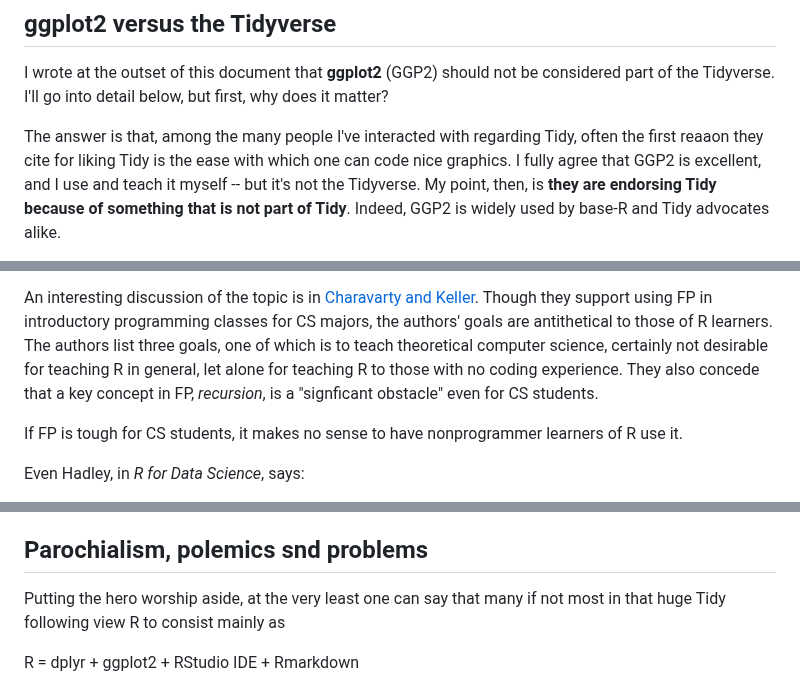
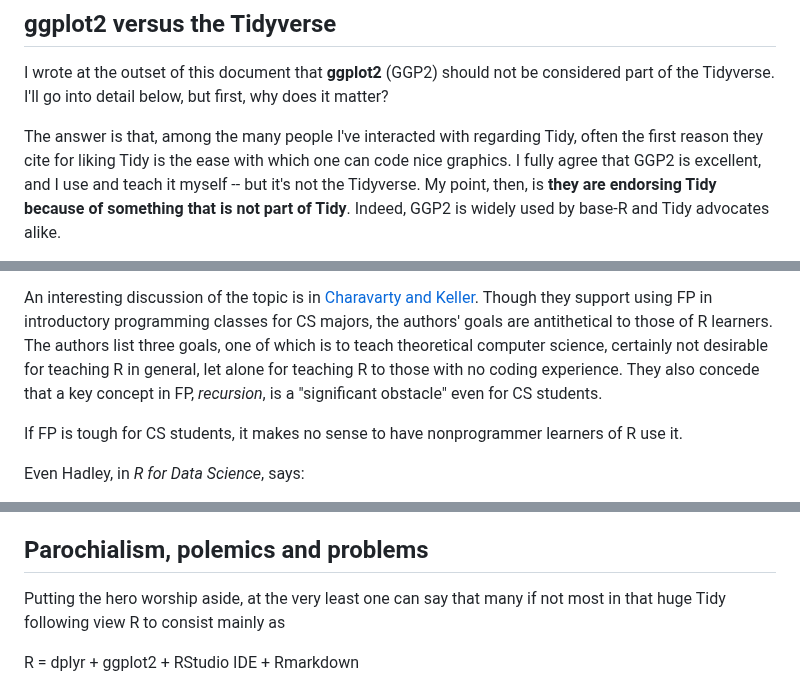
Before and after one commit to matloff/TidyverseSkeptic, a Markdown page: README.md, 3 parts joined by grey strips. Drawn GitHub-style.

```diff
--- a/README.md
+++ b/README.md
@@ -1010,7 +1010,7 @@ not be considered part of the Tidyverse.  I'll go into detail below, but
 first, why does it matter?
 
 The answer is that, among the many people I've interacted with regarding
-Tidy, often the first reaaon they cite for liking Tidy is the ease with
+Tidy, often the first reason they cite for liking Tidy is the ease with
 which one can code nice graphics.  I fully agree that GGP2 is excellent,
 and I use and teach it myself -- but it's not the Tidyverse.  My point,
 then, is **they are endorsing Tidy because of something that is not part
@@ -1075,7 +1075,7 @@ majors,  the authors' goals are antithetical to those of R learners.
 The authors list three goals, one of which is to teach theoretical
 computer science, certainly not desirable for teaching R in general, let
 alone for teaching R to those with no coding experience.  They also
-concede that a key concept in FP, *recursion*, is a "signficant
+concede that a key concept in FP, *recursion*, is a "significant
 obstacle" even for CS students.
 
 If FP is tough for CS students, it makes no sense to have nonprogrammer
@@ -1123,7 +1123,7 @@ What a difference from the staid R community of yore!  We who have been
 in R since the early days applaud RStudio for spreading the word,
 but it has come at major costs to the well-being of the language.
 
-## Parochialism, polemics snd problems
+## Parochialism, polemics and problems
 
 Putting the hero worship aside, at the very least one can say that many
 if not most in that huge Tidy following view R to consist mainly as
```
Also changed, not shown: other parts of README.md (+6 -6 lines).
